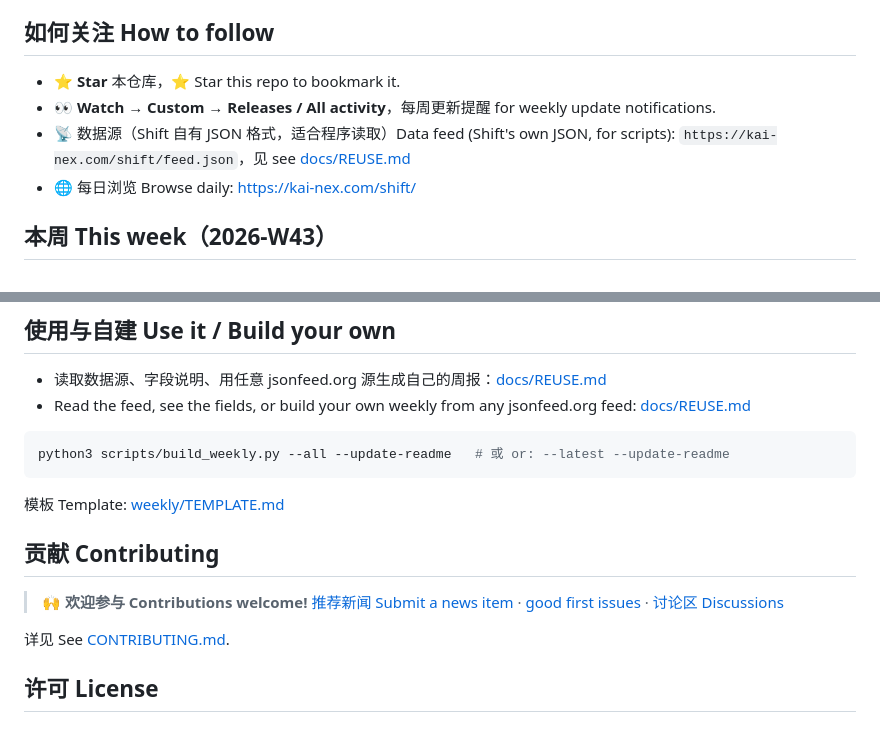
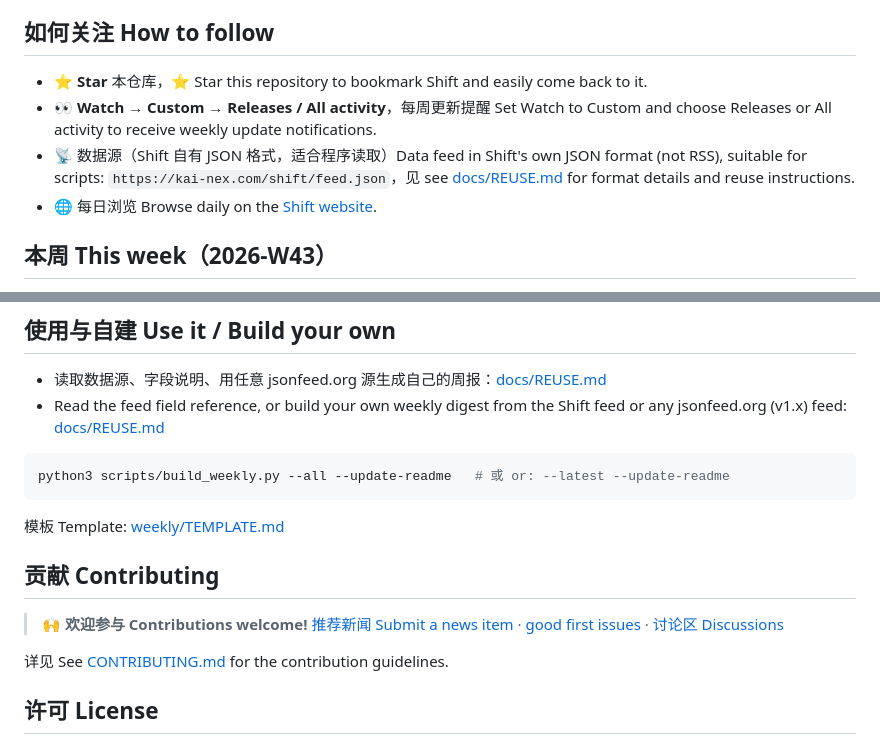
Before and after one commit to orocoa/shift, a Markdown page: README.md, 2 parts joined by grey strips. Rendered like a GitHub page.

Commit message:
docs: improve English wording in README

````diff
--- a/README.md
+++ b/README.md
@@ -24,10 +24,10 @@
 - [许可 License](#许可-license)
 
 ## 如何关注 How to follow
-- ⭐ **Star** 本仓库，⭐ Star this repo to bookmark it.
-- 👀 **Watch → Custom → Releases / All activity**，每周更新提醒 for weekly update notifications.
-- 📡 数据源（Shift 自有 JSON 格式，适合程序读取）Data feed (Shift's own JSON, for scripts): `https://kai-nex.com/shift/feed.json`，见 see [docs/REUSE.md](docs/REUSE.md)
-- 🌐 每日浏览 Browse daily: https://kai-nex.com/shift/
+- ⭐ **Star** 本仓库，⭐ Star this repository to bookmark Shift and easily come back to it.
+- 👀 **Watch → Custom → Releases / All activity**，每周更新提醒 Set Watch to Custom and choose Releases or All activity to receive weekly update notifications.
+- 📡 数据源（Shift 自有 JSON 格式，适合程序读取）Data feed in Shift's own JSON format (not RSS), suitable for scripts: `https://kai-nex.com/shift/feed.json`，见 see [docs/REUSE.md](docs/REUSE.md) for format details and reuse instructions.
+- 🌐 每日浏览 Browse daily on the [Shift website](https://kai-nex.com/shift/).
 
 <!-- THIS_WEEK:START -->
 ## 本周 This week（2026-W43）
@@ -69,7 +69,7 @@
 ## 使用与自建 Use it / Build your own
 
 - 读取数据源、字段说明、用任意 jsonfeed.org 源生成自己的周报：[docs/REUSE.md](docs/REUSE.md)
-- Read the feed, see the fields, or build your own weekly from any jsonfeed.org feed: [docs/REUSE.md](docs/REUSE.md)
+- Read the feed field reference, or build your own weekly digest from the Shift feed or any jsonfeed.org (v1.x) feed: [docs/REUSE.md](docs/REUSE.md)
 
 ```bash
 python3 scripts/build_weekly.py --all --update-readme   # 或 or: --latest --update-readme
@@ -79,7 +79,7 @@ python3 scripts/build_weekly.py --all --update-readme   # 或 or: --latest --upd
 ## 贡献 Contributing
 > 🙌 **欢迎参与 Contributions welcome!** [推荐新闻 Submit a news item](https://github.com/orocoa/shift/issues/new?template=submit-news.yml) · [good first issues](https://github.com/orocoa/shift/labels/good%20first%20issue) · [讨论区 Discussions](https://github.com/orocoa/shift/discussions)
 
-详见 See [CONTRIBUTING.md](CONTRIBUTING.md).
+详见 See [CONTRIBUTING.md](CONTRIBUTING.md) for the contribution guidelines.
 
 ## 许可 License
 - 内容 Content: [CC BY 4.0](LICENSE)
````
